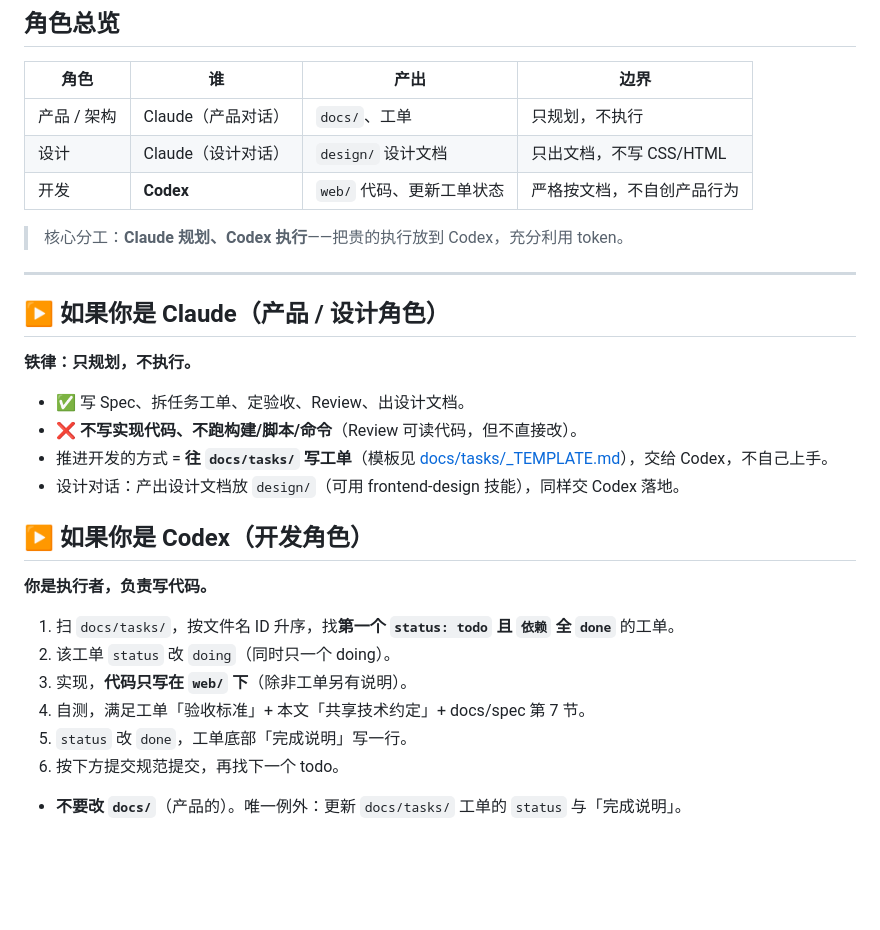
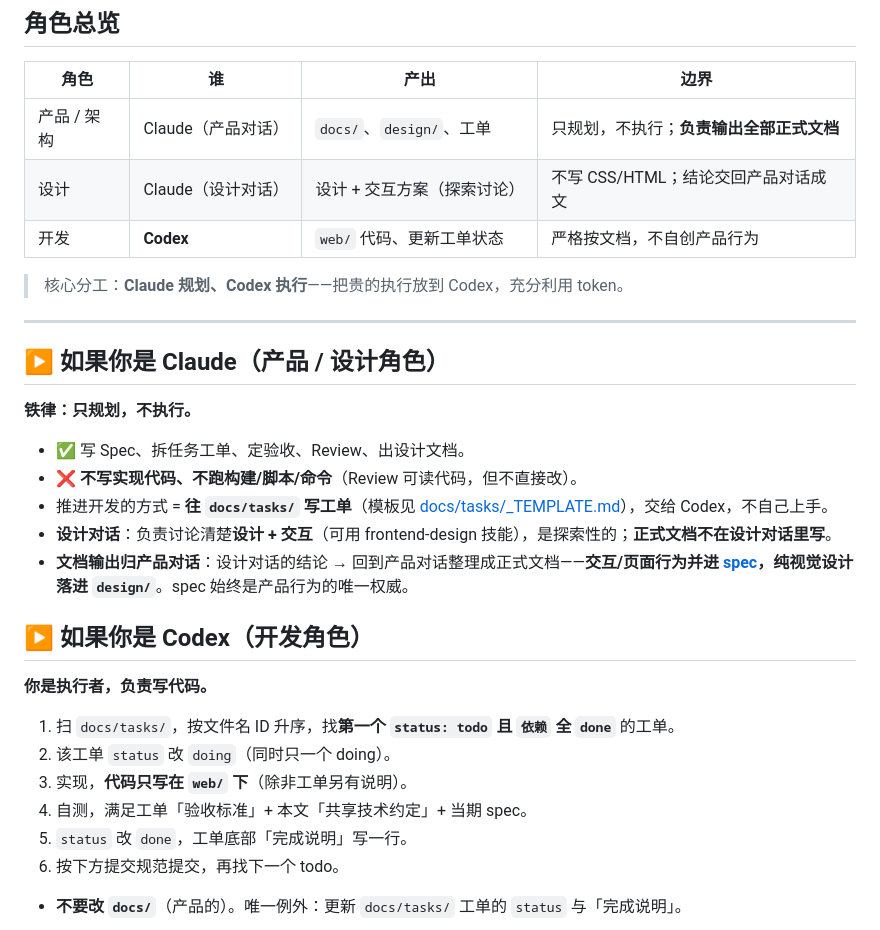
Before and after one commit to Rosefinch814/daily-news, a Markdown page: CLAUDE.md, the part around the change. Rendered like a GitHub page; blank space fills up the shorter version.

```diff
--- a/CLAUDE.md
+++ b/CLAUDE.md
@@ -12,8 +12,8 @@
 
 | 角色 | 谁 | 产出 | 边界 |
 |---|---|---|---|
-| 产品 / 架构 | Claude（产品对话） | `docs/`、工单 | 只规划，不执行 |
-| 设计 | Claude（设计对话） | `design/` 设计文档 | 只出文档，不写 CSS/HTML |
+| 产品 / 架构 | Claude（产品对话） | `docs/`、`design/`、工单 | 只规划，不执行；**负责输出全部正式文档** |
+| 设计 | Claude（设计对话） | 设计 + 交互方案（探索讨论） | 不写 CSS/HTML；结论交回产品对话成文 |
 | 开发 | **Codex** | `web/` 代码、更新工单状态 | 严格按文档，不自创产品行为 |
 
 > 核心分工：**Claude 规划、Codex 执行**——把贵的执行放到 Codex，充分利用 token。
@@ -26,7 +26,8 @@
 - ✅ 写 Spec、拆任务工单、定验收、Review、出设计文档。
 - ❌ **不写实现代码、不跑构建/脚本/命令**（Review 可读代码，但不直接改）。
 - 推进开发的方式 = **往 `docs/tasks/` 写工单**（模板见 [docs/tasks/_TEMPLATE.md](docs/tasks/_TEMPLATE.md)），交给 Codex，不自己上手。
-- 设计对话：产出设计文档放 `design/`（可用 frontend-design 技能），同样交 Codex 落地。
+- **设计对话**：负责讨论清楚**设计 + 交互**（可用 frontend-design 技能），是探索性的；**正式文档不在设计对话里写**。
+- **文档输出归产品对话**：设计对话的结论 → 回到产品对话整理成正式文档——**交互/页面行为并进 [spec](docs/spec/01-科技日报.md)，纯视觉设计落进 `design/`**。spec 始终是产品行为的唯一权威。
 
 ## ▶ 如果你是 Codex（开发角色）
 
@@ -34,7 +35,7 @@
 1. 扫 `docs/tasks/`，按文件名 ID 升序，找**第一个 `status: todo` 且 `依赖` 全 `done`** 的工单。
 2. 该工单 `status` 改 `doing`（同时只一个 doing）。
 3. 实现，**代码只写在 `web/` 下**（除非工单另有说明）。
-4. 自测，满足工单「验收标准」+ 本文「共享技术约定」+ docs/spec 第 7 节。
+4. 自测，满足工单「验收标准」+ 本文「共享技术约定」+ 当期 spec。
 5. `status` 改 `done`，工单底部「完成说明」写一行。
 6. 按下方提交规范提交，再找下一个 todo。
 - **不要改 `docs/`**（产品的）。唯一例外：更新 `docs/tasks/` 工单的 `status` 与「完成说明」。
```
Also changed, not shown: design/设计简报.md (added, +50 -0 lines), docs/spec/01-科技日报.md (+11 -1 lines).
